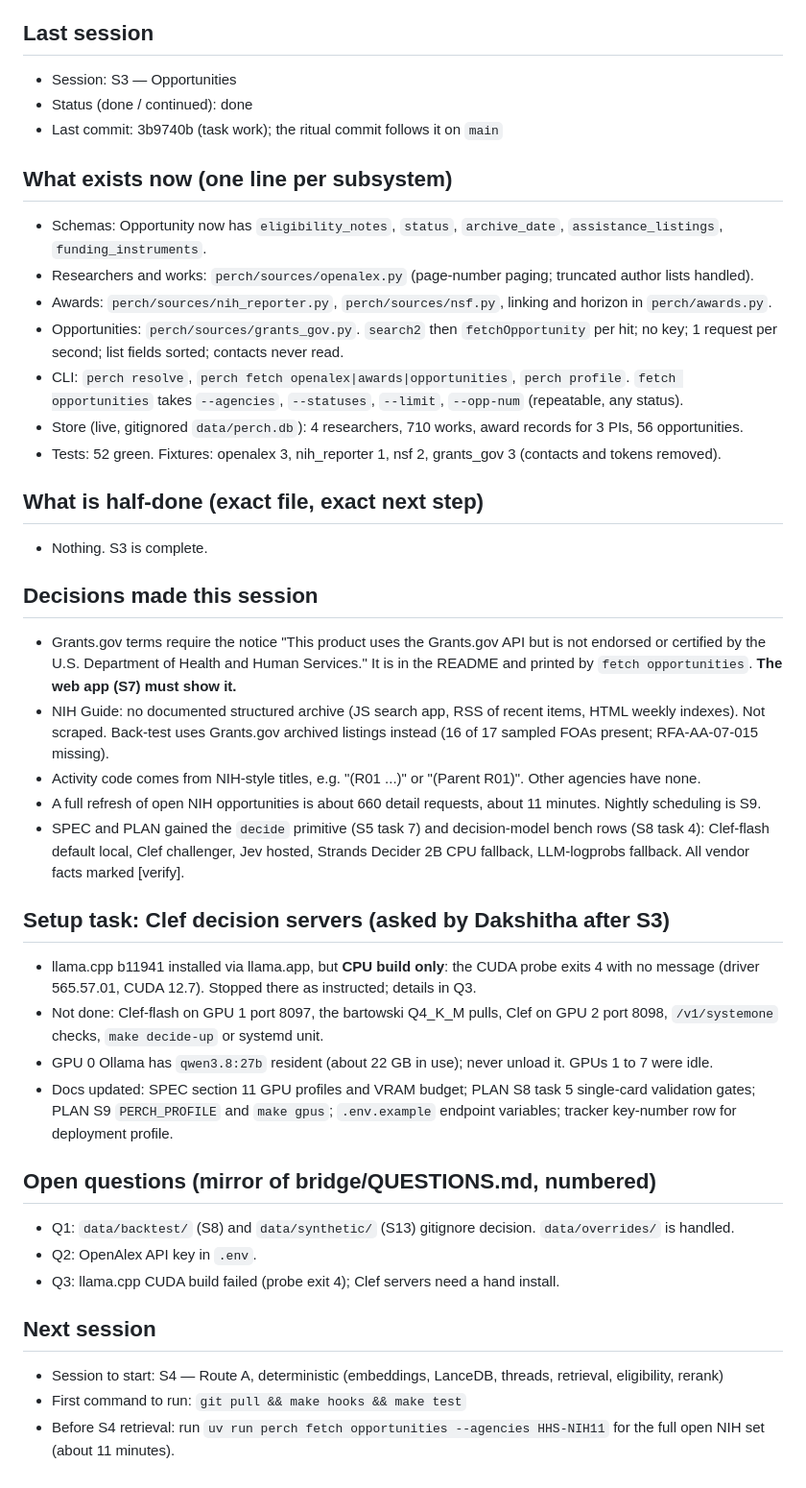
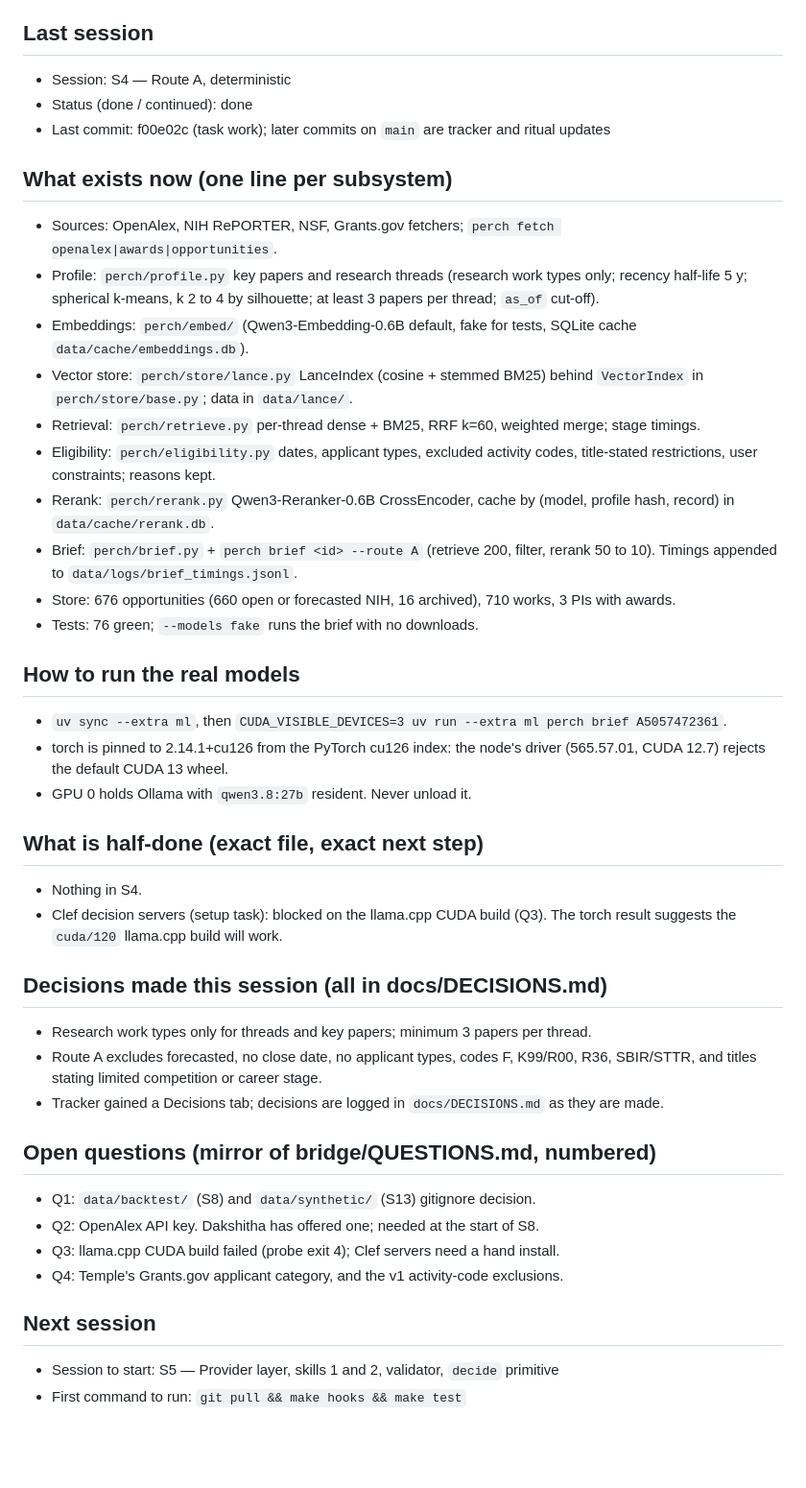
Before and after one commit to dakshitha-a/Perch, a Markdown page: docs/HANDOFF.md, the part around the change. Shown at 96% size. Drawn GitHub-style; blank space fills up the shorter version.

Commit message:
S4: rewrite HANDOFF for S4 (missed in the ritual commit)
Co-Authored-By: Claude Opus 5.5 <noreply@anthropic.com>

```diff
--- a/docs/HANDOFF.md
+++ b/docs/HANDOFF.md
@@ -3,41 +3,42 @@
 Perch-dev rewrites this at the end of every session. Keep it under 60 lines; it is the first thing the next session reads after CLAUDE.md.
 
 ## Last session
-- Session: S3 — Opportunities
+- Session: S4 — Route A, deterministic
 - Status (done / continued): done
-- Last commit: 3b9740b (task work); the ritual commit follows it on `main`
+- Last commit: f00e02c (task work); later commits on `main` are tracker and ritual updates
 
 ## What exists now (one line per subsystem)
-- Schemas: Opportunity now has `eligibility_notes`, `status`, `archive_date`, `assistance_listings`, `funding_instruments`.
-- Researchers and works: `perch/sources/openalex.py` (page-number paging; truncated author lists handled).
-- Awards: `perch/sources/nih_reporter.py`, `perch/sources/nsf.py`, linking and horizon in `perch/awards.py`.
-- Opportunities: `perch/sources/grants_gov.py`. `search2` then `fetchOpportunity` per hit; no key; 1 request per second; list fields sorted; contacts never read.
-- CLI: `perch resolve`, `perch fetch openalex|awards|opportunities`, `perch profile`. `fetch opportunities` takes `--agencies`, `--statuses`, `--limit`, `--opp-num` (repeatable, any status).
-- Store (live, gitignored `data/perch.db`): 4 researchers, 710 works, award records for 3 PIs, 56 opportunities.
-- Tests: 52 green. Fixtures: openalex 3, nih_reporter 1, nsf 2, grants_gov 3 (contacts and tokens removed).
+- Sources: OpenAlex, NIH RePORTER, NSF, Grants.gov fetchers; `perch fetch openalex|awards|opportunities`.
+- Profile: `perch/profile.py` key papers and research threads (research work types only; recency half-life 5 y; spherical k-means, k 2 to 4 by silhouette; at least 3 papers per thread; `as_of` cut-off).
+- Embeddings: `perch/embed/` (Qwen3-Embedding-0.6B default, fake for tests, SQLite cache `data/cache/embeddings.db`).
+- Vector store: `perch/store/lance.py` LanceIndex (cosine + stemmed BM25) behind `VectorIndex` in `perch/store/base.py`; data in `data/lance/`.
+- Retrieval: `perch/retrieve.py` per-thread dense + BM25, RRF k=60, weighted merge; stage timings.
+- Eligibility: `perch/eligibility.py` dates, applicant types, excluded activity codes, title-stated restrictions, user constraints; reasons kept.
+- Rerank: `perch/rerank.py` Qwen3-Reranker-0.6B CrossEncoder, cache by (model, profile hash, record) in `data/cache/rerank.db`.
+- Brief: `perch/brief.py` + `perch brief <id> --route A` (retrieve 200, filter, rerank 50 to 10). Timings appended to `data/logs/brief_timings.jsonl`.
+- Store: 676 opportunities (660 open or forecasted NIH, 16 archived), 710 works, 3 PIs with awards.
+- Tests: 76 green; `--models fake` runs the brief with no downloads.
+
+## How to run the real models
+- `uv sync --extra ml`, then `CUDA_VISIBLE_DEVICES=3 uv run --extra ml perch brief A5057472361`.
+- torch is pinned to 2.14.1+cu126 from the PyTorch cu126 index: the node's driver (565.57.01, CUDA 12.7) rejects the default CUDA 13 wheel.
+- GPU 0 holds Ollama with `qwen3.8:27b` resident. Never unload it.
 
 ## What is half-done (exact file, exact next step)
-- Nothing. S3 is complete.
+- Nothing in S4.
+- Clef decision servers (setup task): blocked on the llama.cpp CUDA build (Q3). The torch result suggests the `cuda/120` llama.cpp build will work.
 
-## Decisions made this session
-- Grants.gov terms require the notice "This product uses the Grants.gov API but is not endorsed or certified by the U.S. Department of Health and Human Services." It is in the README and printed by `fetch opportunities`. **The web app (S7) must show it.**
-- NIH Guide: no documented structured archive (JS search app, RSS of recent items, HTML weekly indexes). Not scraped. Back-test uses Grants.gov archived listings instead (16 of 17 sampled FOAs present; RFA-AA-07-015 missing).
-- Activity code comes from NIH-style titles, e.g. "(R01 ...)" or "(Parent R01)". Other agencies have none.
-- A full refresh of open NIH opportunities is about 660 detail requests, about 11 minutes. Nightly scheduling is S9.
-- SPEC and PLAN gained the `decide` primitive (S5 task 7) and decision-model bench rows (S8 task 4): Clef-flash default local, Clef challenger, Jev hosted, Strands Decider 2B CPU fallback, LLM-logprobs fallback. All vendor facts marked [verify].
-
-## Setup task: Clef decision servers (asked by Dakshitha after S3)
-- llama.cpp b11941 installed via llama.app, but **CPU build only**: the CUDA probe exits 4 with no message (driver 565.57.01, CUDA 12.7). Stopped there as instructed; details in Q3.
-- Not done: Clef-flash on GPU 1 port 8097, the bartowski Q4_K_M pulls, Clef on GPU 2 port 8098, `/v1/systemone` checks, `make decide-up` or systemd unit.
-- GPU 0 Ollama has `qwen3.8:27b` resident (about 22 GB in use); never unload it. GPUs 1 to 7 were idle.
-- Docs updated: SPEC section 11 GPU profiles and VRAM budget; PLAN S8 task 5 single-card validation gates; PLAN S9 `PERCH_PROFILE` and `make gpus`; `.env.example` endpoint variables; tracker key-number row for deployment profile.
+## Decisions made this session (all in docs/DECISIONS.md)
+- Research work types only for threads and key papers; minimum 3 papers per thread.
+- Route A excludes forecasted, no close date, no applicant types, codes F, K99/R00, R36, SBIR/STTR, and titles stating limited competition or career stage.
+- Tracker gained a Decisions tab; decisions are logged in `docs/DECISIONS.md` as they are made.
 
 ## Open questions (mirror of bridge/QUESTIONS.md, numbered)
-- Q1: `data/backtest/` (S8) and `data/synthetic/` (S13) gitignore decision. `data/overrides/` is handled.
-- Q2: OpenAlex API key in `.env`.
+- Q1: `data/backtest/` (S8) and `data/synthetic/` (S13) gitignore decision.
+- Q2: OpenAlex API key. Dakshitha has offered one; needed at the start of S8.
 - Q3: llama.cpp CUDA build failed (probe exit 4); Clef servers need a hand install.
+- Q4: Temple's Grants.gov applicant category, and the v1 activity-code exclusions.
 
 ## Next session
-- Session to start: S4 — Route A, deterministic (embeddings, LanceDB, threads, retrieval, eligibility, rerank)
+- Session to start: S5 — Provider layer, skills 1 and 2, validator, `decide` primitive
 - First command to run: `git pull && make hooks && make test`
-- Before S4 retrieval: run `uv run perch fetch opportunities --agencies HHS-NIH11` for the full open NIH set (about 11 minutes).
```
